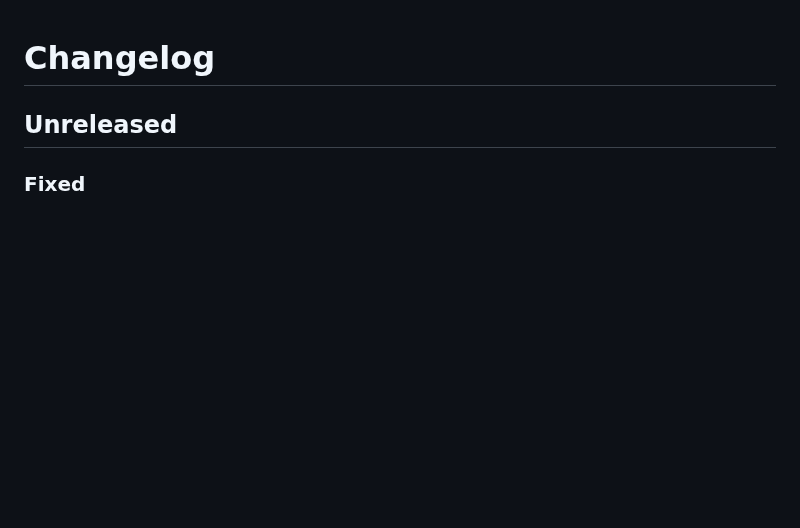
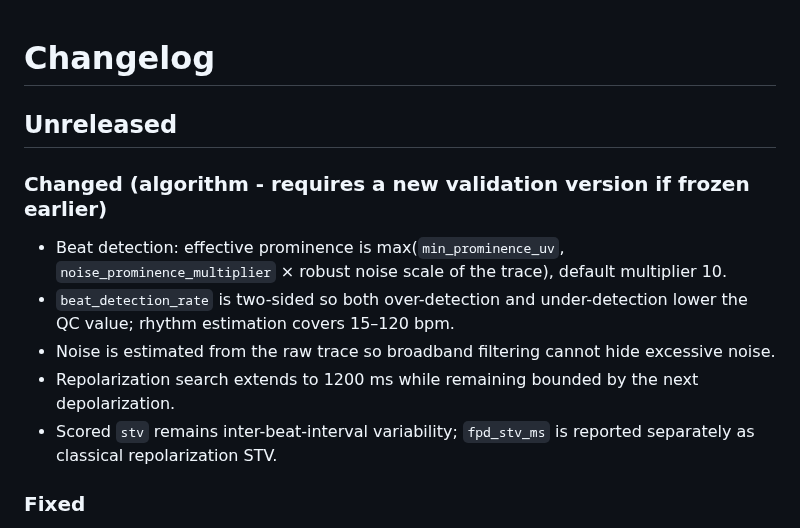
Before and after one commit to Virelion-Biotech/Virelion-CardioScore, a Markdown page: CHANGELOG.md, the part around the change. Drawn GitHub-style; blank space fills up the shorter version.

Commit message:
Document v7 detector hardening

```diff
--- a/CHANGELOG.md
+++ b/CHANGELOG.md
@@ -1,6 +1,13 @@
 # Changelog
 
 ## Unreleased
+
+### Changed (algorithm - requires a new validation version if frozen earlier)
+- Beat detection: effective prominence is max(`min_prominence_uv`, `noise_prominence_multiplier` × robust noise scale of the trace), default multiplier 10.
+- `beat_detection_rate` is two-sided so both over-detection and under-detection lower the QC value; rhythm estimation covers 15–120 bpm.
+- Noise is estimated from the raw trace so broadband filtering cannot hide excessive noise.
+- Repolarization search extends to 1200 ms while remaining bounded by the next depolarization.
+- Scored `stv` remains inter-beat-interval variability; `fpd_stv_ms` is reported separately as classical repolarization STV.
 
 ### Fixed
 - Compounds whose treated wells lost signal at high concentration (cells stopped beating) were silently scored from the surviving lower concentrations, e.g. a High-risk profile became Low, or the compound vanished from the summary. The pipeline now reports structured QC rejections, per-concentration dropout, an `informative_dropout` flag, and an exclusion table with reasons; a dataset where no treated well survives QC no longer raises a bare `KeyError`.
```
